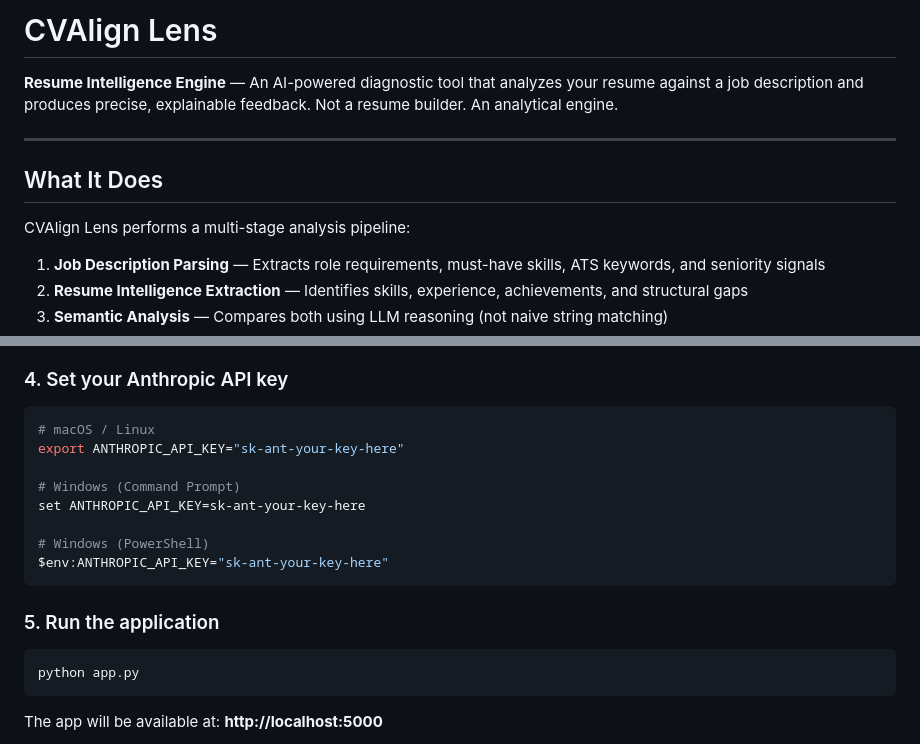
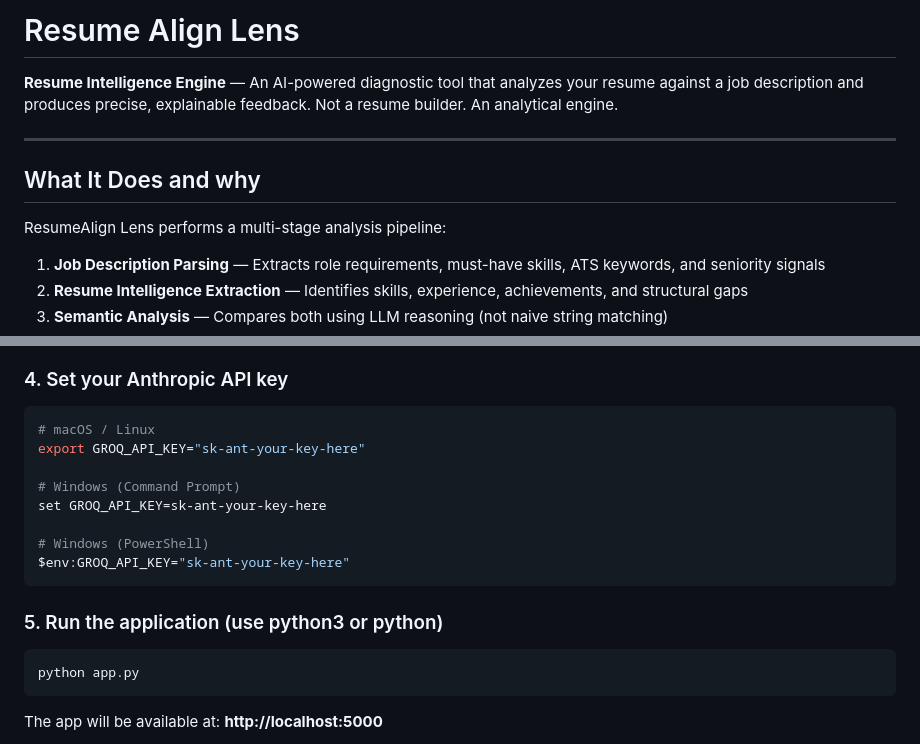
Before and after one commit to Amrutha-space/Resume-Align-Lens, a Markdown page: README.md, 2 parts joined by grey strips. GitHub-like rendering.

Commit message:
modified bash commands for better installation

````diff
--- a/README.md
+++ b/README.md
@@ -1,12 +1,12 @@
-# CVAlign Lens
+# Resume Align Lens
 
 **Resume Intelligence Engine** — An AI-powered diagnostic tool that analyzes your resume against a job description and produces precise, explainable feedback. Not a resume builder. An analytical engine.
 
 ---
 
-## What It Does
+## What It Does and why
 
-CVAlign Lens performs a multi-stage analysis pipeline:
+ResumeAlign Lens performs a multi-stage analysis pipeline:
 
 1. **Job Description Parsing** — Extracts role requirements, must-have skills, ATS keywords, and seniority signals
 2. **Resume Intelligence Extraction** — Identifies skills, experience, achievements, and structural gaps
@@ -80,16 +80,16 @@ pip install -r requirements.txt
 
 ```bash
 # macOS / Linux
-export ANTHROPIC_API_KEY="sk-ant-your-key-here"
+export GROQ_API_KEY="sk-ant-your-key-here"
 
 # Windows (Command Prompt)
-set ANTHROPIC_API_KEY=sk-ant-your-key-here
+set GROQ_API_KEY=sk-ant-your-key-here
 
 # Windows (PowerShell)
-$env:ANTHROPIC_API_KEY="sk-ant-your-key-here"
+$env:GROQ_API_KEY="sk-ant-your-key-here"
 ```
 
-### 5. Run the application
+### 5. Run the application (use python3 or python)
 
 ```bash
 python app.py
````
